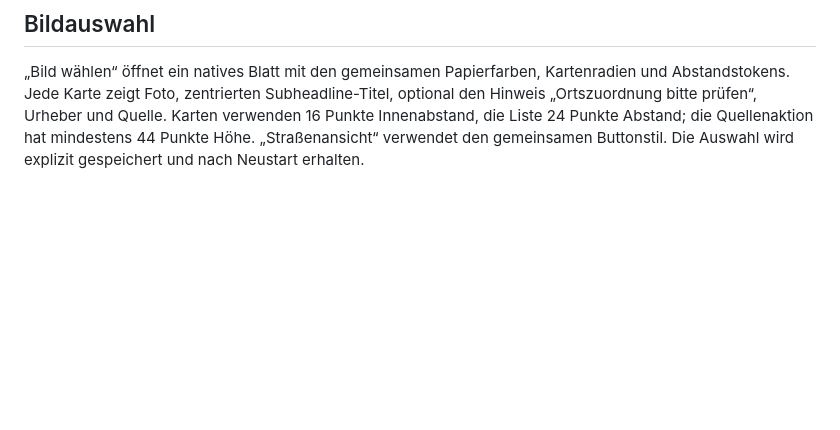
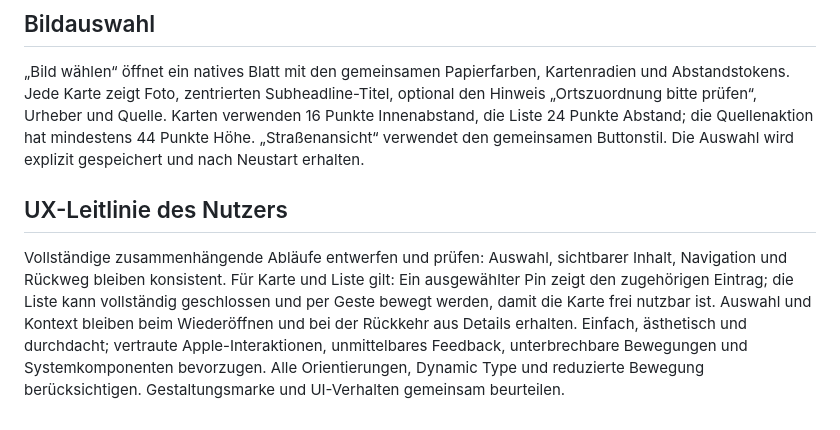
Before and after one commit to lukemeno/Album-Prag, a Markdown page: DESIGN.md, the part around the change. Drawn GitHub-style; blank space fills up the shorter version.

Commit message:
docs: Zusammenhängende Apple-UX als Designleitlinie festhalten

```diff
--- a/DESIGN.md
+++ b/DESIGN.md
@@ -114,3 +114,8 @@ Nutzerpräferenz: zentrierte Beschriftungen, ruhige Schriftgrößen und ausreich
 ## Bildauswahl
 
 „Bild wählen“ öffnet ein natives Blatt mit den gemeinsamen Papierfarben, Kartenradien und Abstandstokens. Jede Karte zeigt Foto, zentrierten Subheadline-Titel, optional den Hinweis „Ortszuordnung bitte prüfen“, Urheber und Quelle. Karten verwenden 16 Punkte Innenabstand, die Liste 24 Punkte Abstand; die Quellenaktion hat mindestens 44 Punkte Höhe. „Straßenansicht“ verwendet den gemeinsamen Buttonstil. Die Auswahl wird explizit gespeichert und nach Neustart erhalten.
+
+
+## UX-Leitlinie des Nutzers
+
+Vollständige zusammenhängende Abläufe entwerfen und prüfen: Auswahl, sichtbarer Inhalt, Navigation und Rückweg bleiben konsistent. Für Karte und Liste gilt: Ein ausgewählter Pin zeigt den zugehörigen Eintrag; die Liste kann vollständig geschlossen und per Geste bewegt werden, damit die Karte frei nutzbar ist. Auswahl und Kontext bleiben beim Wiederöffnen und bei der Rückkehr aus Details erhalten. Einfach, ästhetisch und durchdacht; vertraute Apple-Interaktionen, unmittelbares Feedback, unterbrechbare Bewegungen und Systemkomponenten bevorzugen. Alle Orientierungen, Dynamic Type und reduzierte Bewegung berücksichtigen. Gestaltungsmarke und UI-Verhalten gemeinsam beurteilen.
```
